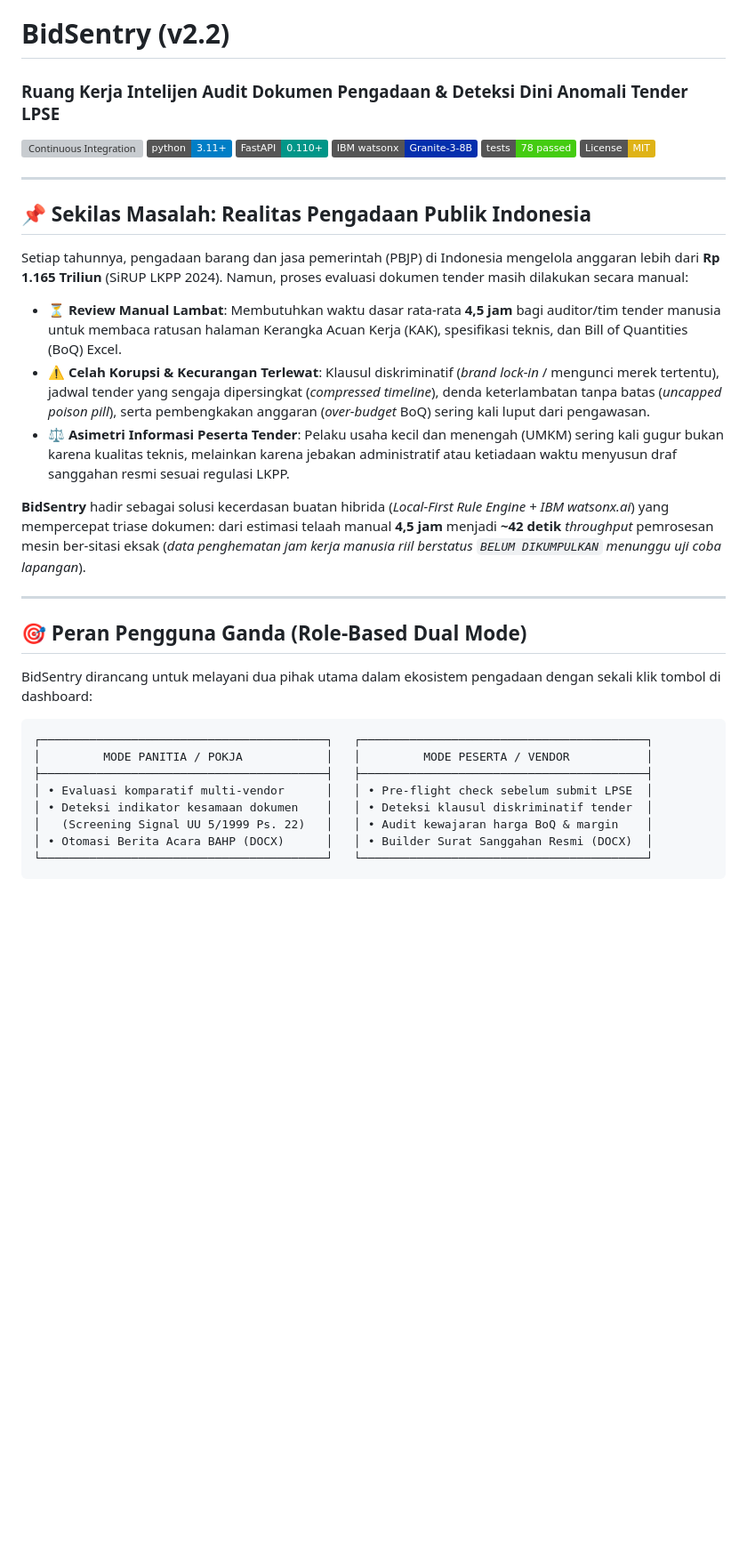
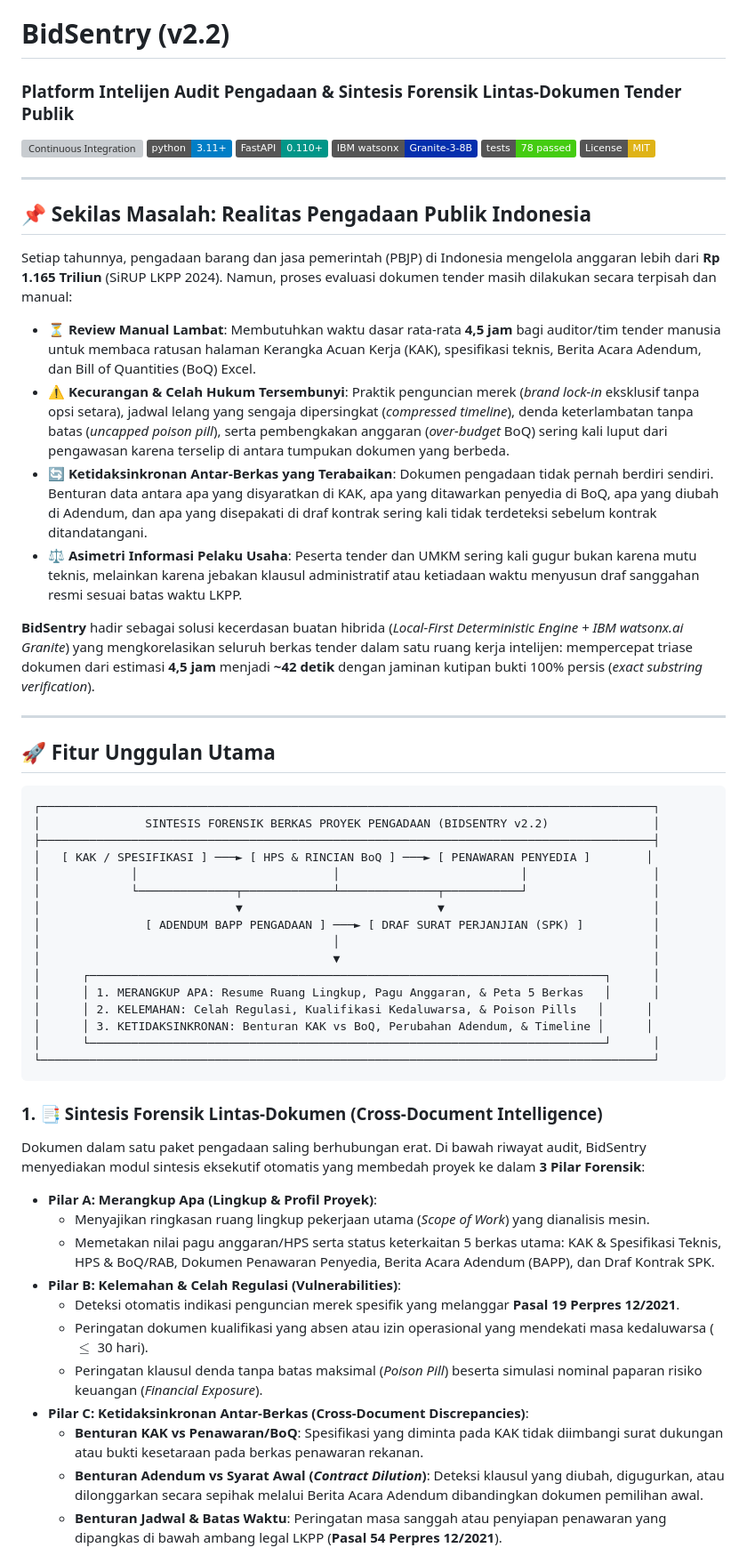
Before and after one commit to pashafachir-tech/BidSentry, a Markdown page: README.md, the part around one of its changes. Shown at 89% size. GitHub-like rendering; badges without logos; blank space fills up the shorter version; grey boxes are pictures that could not be loaded.

````diff
--- a/README.md
+++ b/README.md
@@ -1,5 +1,5 @@
 # BidSentry (v2.2)
-### Ruang Kerja Intelijen Audit Dokumen Pengadaan & Deteksi Dini Anomali Tender LPSE
+### Platform Intelijen Audit Pengadaan & Sintesis Forensik Lintas-Dokumen Tender Publik
 
 [![Continuous Integration](https://github.com/pashafachir-tech/BidSentry/actions/workflows/ci.yml/badge.svg)](https://github.com/pashafachir-tech/BidSentry/actions/workflows/ci.yml)
 [![Python 3.11+](https://img.shields.io/badge/python-3.11+-blue.svg)](https://www.python.org/downloads/)
@@ -12,26 +12,48 @@
 
 ## 📌 Sekilas Masalah: Realitas Pengadaan Publik Indonesia
 
-Setiap tahunnya, pengadaan barang dan jasa pemerintah (PBJP) di Indonesia mengelola anggaran lebih dari **Rp 1.165 Triliun** (SiRUP LKPP 2024). Namun, proses evaluasi dokumen tender masih dilakukan secara manual:
-- ⏳ **Review Manual Lambat**: Membutuhkan waktu dasar rata-rata **4,5 jam** bagi auditor/tim tender manusia untuk membaca ratusan halaman Kerangka Acuan Kerja (KAK), spesifikasi teknis, dan Bill of Quantities (BoQ) Excel.
-- ⚠️ **Celah Korupsi & Kecurangan Terlewat**: Klausul diskriminatif (*brand lock-in* / mengunci merek tertentu), jadwal tender yang sengaja dipersingkat (*compressed timeline*), denda keterlambatan tanpa batas (*uncapped poison pill*), serta pembengkakan anggaran (*over-budget* BoQ) sering kali luput dari pengawasan.
-- ⚖️ **Asimetri Informasi Peserta Tender**: Pelaku usaha kecil dan menengah (UMKM) sering kali gugur bukan karena kualitas teknis, melainkan karena jebakan administratif atau ketiadaan waktu menyusun draf sanggahan resmi sesuai regulasi LKPP.
+Setiap tahunnya, pengadaan barang dan jasa pemerintah (PBJP) di Indonesia mengelola anggaran lebih dari **Rp 1.165 Triliun** (SiRUP LKPP 2024). Namun, proses evaluasi dokumen tender masih dilakukan secara terpisah dan manual:
+- ⏳ **Review Manual Lambat**: Membutuhkan waktu dasar rata-rata **4,5 jam** bagi auditor/tim tender manusia untuk membaca ratusan halaman Kerangka Acuan Kerja (KAK), spesifikasi teknis, Berita Acara Adendum, dan Bill of Quantities (BoQ) Excel.
+- ⚠️ **Kecurangan & Celah Hukum Tersembunyi**: Praktik penguncian merek (*brand lock-in* eksklusif tanpa opsi setara), jadwal lelang yang sengaja dipersingkat (*compressed timeline*), denda keterlambatan tanpa batas (*uncapped poison pill*), serta pembengkakan anggaran (*over-budget* BoQ) sering kali luput dari pengawasan karena terselip di antara tumpukan dokumen yang berbeda.
+- 🔄 **Ketidaksinkronan Antar-Berkas yang Terabaikan**: Dokumen pengadaan tidak pernah berdiri sendiri. Benturan data antara apa yang disyaratkan di KAK, apa yang ditawarkan penyedia di BoQ, apa yang diubah di Adendum, dan apa yang disepakati di draf kontrak sering kali tidak terdeteksi sebelum kontrak ditandatangani.
+- ⚖️ **Asimetri Informasi Pelaku Usaha**: Peserta tender dan UMKM sering kali gugur bukan karena mutu teknis, melainkan karena jebakan klausul administratif atau ketiadaan waktu menyusun draf sanggahan resmi sesuai batas waktu LKPP.
 
-**BidSentry** hadir sebagai solusi kecerdasan buatan hibrida (*Local-First Rule Engine + IBM watsonx.ai*) yang mempercepat triase dokumen: dari estimasi telaah manual **4,5 jam** menjadi **~42 detik** *throughput* pemrosesan mesin ber-sitasi eksak (*data penghematan jam kerja manusia riil berstatus `BELUM DIKUMPULKAN` menunggu uji coba lapangan*).
+**BidSentry** hadir sebagai solusi kecerdasan buatan hibrida (*Local-First Deterministic Engine + IBM watsonx.ai Granite*) yang mengkorelasikan seluruh berkas tender dalam satu ruang kerja intelijen: mempercepat triase dokumen dari estimasi **4,5 jam** menjadi **~42 detik** dengan jaminan kutipan bukti 100% persis (*exact substring verification*).
 
 ---
 
-## 🎯 Peran Pengguna Ganda (Role-Based Dual Mode)
-
-BidSentry dirancang untuk melayani dua pihak utama dalam ekosistem pengadaan dengan sekali klik tombol di dashboard:
+## 🚀 Fitur Unggulan Utama
 
 ```
-┌─────────────────────────────────────────┐   ┌─────────────────────────────────────────┐
-│         MODE PANITIA / POKJA            │   │         MODE PESERTA / VENDOR           │
-├─────────────────────────────────────────┤   ├─────────────────────────────────────────┤
-│ • Evaluasi komparatif multi-vendor      │   │ • Pre-flight check sebelum submit LPSE  │
-│ • Deteksi indikator kesamaan dokumen    │   │ • Deteksi klausul diskriminatif tender  │
-│   (Screening Signal UU 5/1999 Ps. 22)   │   │ • Audit kewajaran harga BoQ & margin    │
-│ • Otomasi Berita Acara BAHP (DOCX)      │   │ • Builder Surat Sanggahan Resmi (DOCX)  │
-└─────────────────────────────────────────┘   └─────────────────────────────────────────┘
+┌────────────────────────────────────────────────────────────────────────────────────────┐
+│               SINTESIS FORENSIK BERKAS PROYEK PENGADAAN (BIDSENTRY v2.2)               │
+├────────────────────────────────────────────────────────────────────────────────────────┤
+│   [ KAK / SPESIFIKASI ] ───► [ HPS & RINCIAN BoQ ] ───► [ PENAWARAN PENYEDIA ]        │
+│             │                            │                          │                  │
+│             └──────────────┬─────────────┴──────────────┬───────────┘                  │
+│                            ▼                            ▼                              │
+│               [ ADENDUM BAPP PENGADAAN ] ───► [ DRAF SURAT PERJANJIAN (SPK) ]          │
+│                                          │                                             │
+│                                          ▼                                             │
+│      ┌──────────────────────────────────────────────────────────────────────────┐      │
+│      │ 1. MERANGKUP APA: Resume Ruang Lingkup, Pagu Anggaran, & Peta 5 Berkas   │      │
+│      │ 2. KELEMAHAN: Celah Regulasi, Kualifikasi Kedaluwarsa, & Poison Pills   │      │
+│      │ 3. KETIDAKSINKRONAN: Benturan KAK vs BoQ, Perubahan Adendum, & Timeline │      │
+│      └──────────────────────────────────────────────────────────────────────────┘      │
+└────────────────────────────────────────────────────────────────────────────────────────┘
 ```
+
+### 1. 📑 Sintesis Forensik Lintas-Dokumen (Cross-Document Intelligence)
+Dokumen dalam satu paket pengadaan saling berhubungan erat. Di bawah riwayat audit, BidSentry menyediakan modul sintesis eksekutif otomatis yang membedah proyek ke dalam **3 Pilar Forensik**:
+- **Pilar A: Merangkup Apa (Lingkup & Profil Proyek)**:
+  - Menyajikan ringkasan ruang lingkup pekerjaan utama (*Scope of Work*) yang dianalisis mesin.
+  - Memetakan nilai pagu anggaran/HPS serta status keterkaitan 5 berkas utama: KAK & Spesifikasi Teknis, HPS & BoQ/RAB, Dokumen Penawaran Penyedia, Berita Acara Adendum (BAPP), dan Draf Kontrak SPK.
+- **Pilar B: Kelemahan & Celah Regulasi (Vulnerabilities)**:
+  - Deteksi otomatis indikasi penguncian merek spesifik yang melanggar **Pasal 19 Perpres 12/2021**.
+  - Peringatan dokumen kualifikasi yang absen atau izin operasional yang mendekati masa kedaluwarsa ($\le$ 30 hari).
+  - Peringatan klausul denda tanpa batas maksimal (*Poison Pill*) beserta simulasi nominal paparan risiko keuangan (*Financial Exposure*).
+- **Pilar C: Ketidaksinkronan Antar-Berkas (Cross-Document Discrepancies)**:
+  - **Benturan KAK vs Penawaran/BoQ**: Spesifikasi yang diminta pada KAK tidak diimbangi surat dukungan atau bukti kesetaraan pada berkas penawaran rekanan.
+  - **Benturan Adendum vs Syarat Awal (*Contract Dilution*)**: Deteksi klausul yang diubah, digugurkan, atau dilonggarkan secara sepihak melalui Berita Acara Adendum dibandingkan dokumen pemilihan awal.
+  - **Benturan Jadwal & Batas Waktu**: Peringatan masa sanggah atau penyiapan penawaran yang dipangkas di bawah ambang legal LKPP (**Pasal 54 Perpres 12/2021**).
+
````
Also changed, not shown: other parts of README.md (+56 -28 lines).
